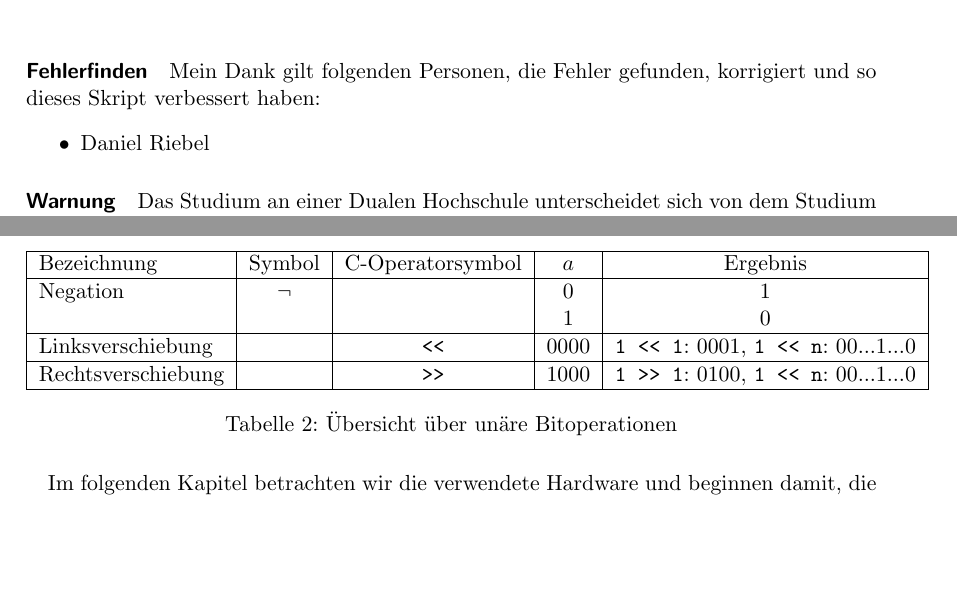
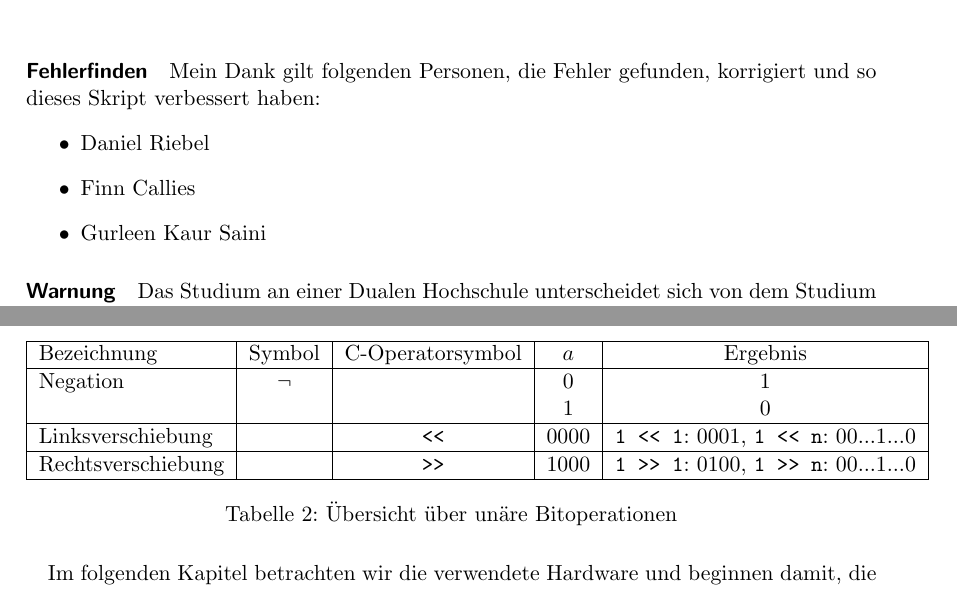
Before and after one commit to romanwtk/sysprog, a LaTeX document (lernskript.tex): two parts of pages 3 and 4 of 18, joined at a grey line, cut so that both start at the same text, the shorter picture padded with empty space. Compiled offline with pdfLaTeX.

Commit message:
Some mistakes fixed

```diff
--- a/lernskript.tex
+++ b/lernskript.tex
@@ -58,6 +58,8 @@ Mannheim, den \today
 Mein Dank gilt folgenden Personen, die Fehler gefunden, korrigiert und so dieses Skript verbessert haben:
 \begin{itemize}
 \item Daniel Riebel
+\item Finn Callies
+\item Gurleen Kaur Saini
 \end{itemize}
 \paragraph{Warnung}
 Das Studium an einer Dualen Hochschule unterscheidet sich von dem Studium an Universitäten oder regulären Fachhochschulen insbesondere dadurch, dass aufgrund der Dualität von Theorie und Praxis meist nur die Hälfte der Zeit zur Vermittlung des Stoffes zur Verfügung steht (wenn dann auch intensiver). Daher gehen Sie bitte nicht davon aus, dass Sie dieses Skript ausreichend auf Klausuren in regulären Vollzeitstudiengängen vorbereitet!
@@ -109,7 +111,7 @@ Negation & $\lnot$ & \texttt{~} & 0 & 1 \\
 \hline
 Linksverschiebung & &\texttt{<<} & 0000 & \texttt{1 << 1}: 0001, \texttt{1 << n}: 00...1...0 \\
 \hline
-Rechtsverschiebung & & \texttt{>>} & 1000 & \texttt{1 >> 1}: 0100, \texttt{1 << n}: 00...1...0 \\
+Rechtsverschiebung & & \texttt{>>} & 1000 & \texttt{1 >> 1}: 0100, \texttt{1 >> n}: 00...1...0 \\
 \hline
 \end{tabular}
 \caption{Übersicht über unäre Bitoperationen}
```
Also changed, not shown: lernskript.pdf.
